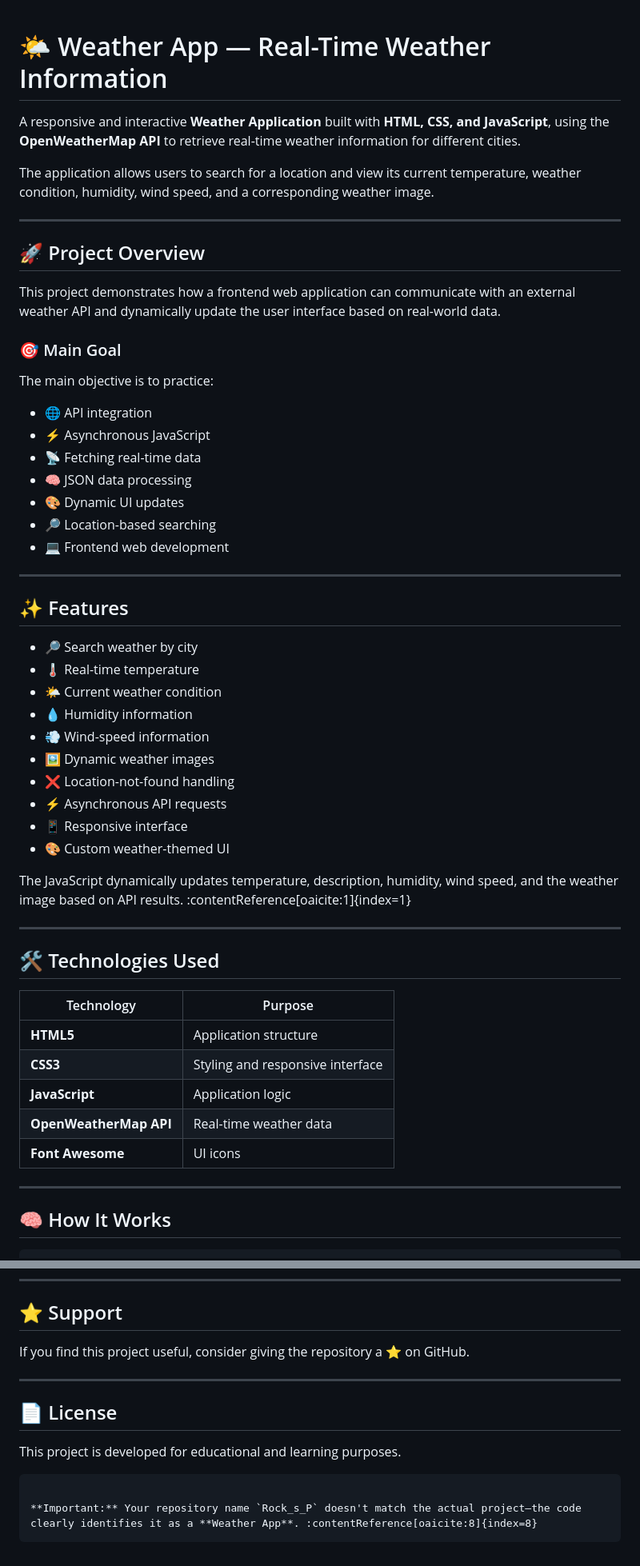
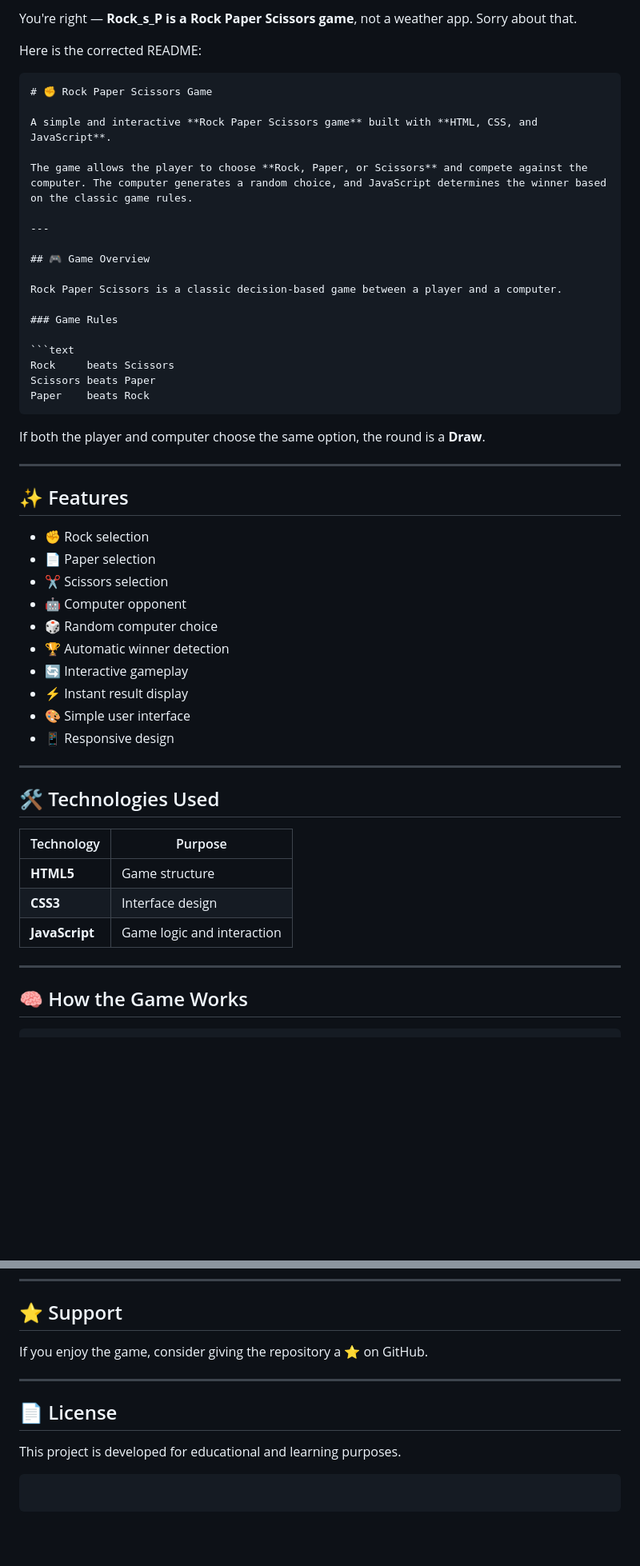
Before and after one commit to mdyusuf166/Rock_s_P, a Markdown page: README.md, 2 parts joined by grey strips. Shown at 80% size. Drawn GitHub-style; blank space fills up the shorter version.

`````diff
--- a/README.md
+++ b/README.md
@@ -1,59 +1,57 @@
+You're right — **Rock_s_P is a Rock Paper Scissors game**, not a weather app. Sorry about that.
 
-# 🌤️ Weather App — Real-Time Weather Information
+Here is the corrected README:
 
-A responsive and interactive **Weather Application** built with **HTML, CSS, and JavaScript**, using the **OpenWeatherMap API** to retrieve real-time weather information for different cities.
+````markdown
+# ✊ Rock Paper Scissors Game
 
-The application allows users to search for a location and view its current temperature, weather condition, humidity, wind speed, and a corresponding weather image.
+A simple and interactive **Rock Paper Scissors game** built with **HTML, CSS, and JavaScript**.
+
+The game allows the player to choose **Rock, Paper, or Scissors** and compete against the computer. The computer generates a random choice, and JavaScript determines the winner based on the classic game rules.
 
 ---
 
-## 🚀 Project Overview
+## 🎮 Game Overview
 
-This project demonstrates how a frontend web application can communicate with an external weather API and dynamically update the user interface based on real-world data.
+Rock Paper Scissors is a classic decision-based game between a player and a computer.
 
-### 🎯 Main Goal
+### Game Rules
 
-The main objective is to practice:
+```text
+Rock     beats Scissors
+Scissors beats Paper
+Paper    beats Rock
+````
 
-- 🌐 API integration
-- ⚡ Asynchronous JavaScript
-- 📡 Fetching real-time data
-- 🧠 JSON data processing
-- 🎨 Dynamic UI updates
-- 🔎 Location-based searching
-- 💻 Frontend web development
+If both the player and computer choose the same option, the round is a **Draw**.
 
 ---
 
 ## ✨ Features
 
-- 🔎 Search weather by city
-- 🌡️ Real-time temperature
-- 🌤️ Current weather condition
-- 💧 Humidity information
-- 💨 Wind-speed information
-- 🖼️ Dynamic weather images
-- ❌ Location-not-found handling
-- ⚡ Asynchronous API requests
-- 📱 Responsive interface
-- 🎨 Custom weather-themed UI
-
-The JavaScript dynamically updates temperature, description, humidity, wind speed, and the weather image based on API results. :contentReference[oaicite:1]{index=1}
+* ✊ Rock selection
+* 📄 Paper selection
+* ✂️ Scissors selection
+* 🤖 Computer opponent
+* 🎲 Random computer choice
+* 🏆 Automatic winner detection
+* 🔄 Interactive gameplay
+* ⚡ Instant result display
+* 🎨 Simple user interface
+* 📱 Responsive design
 
 ---
 
 ## 🛠️ Technologies Used
 
-| Technology | Purpose |
-|---|---|
-| **HTML5** | Application structure |
-| **CSS3** | Styling and responsive interface |
-| **JavaScript** | Application logic |
-| **OpenWeatherMap API** | Real-time weather data |
-| **Font Awesome** | UI icons |
+| Technology     | Purpose                    |
+| -------------- | -------------------------- |
+| **HTML5**      | Game structure             |
+| **CSS3**       | Interface design           |
+| **JavaScript** | Game logic and interaction |
 
 ---
 
-## 🧠 How It Works
+## 🧠 How the Game Works
 
 ```text
@@ -312,7 +246,7 @@ This project was created to learn and practice **JavaScript API integration, asy
 
 ## ⭐ Support
 
-If you find this project useful, consider giving the repository a ⭐ on GitHub.
+If you enjoy the game, consider giving the repository a ⭐ on GitHub.
 
 ---
 
@@ -321,6 +255,4 @@ If you find this project useful, consider giving the repository a ⭐ on GitHub.
 This project is developed for educational and learning purposes.
 
 ```
-
-**Important:** Your repository name `Rock_s_P` doesn't match the actual project—the code clearly identifies it as a **Weather App**. :contentReference[oaicite:8]{index=8}
 ```
`````
Also changed, not shown: other parts of README.md (+99 -167 lines).
